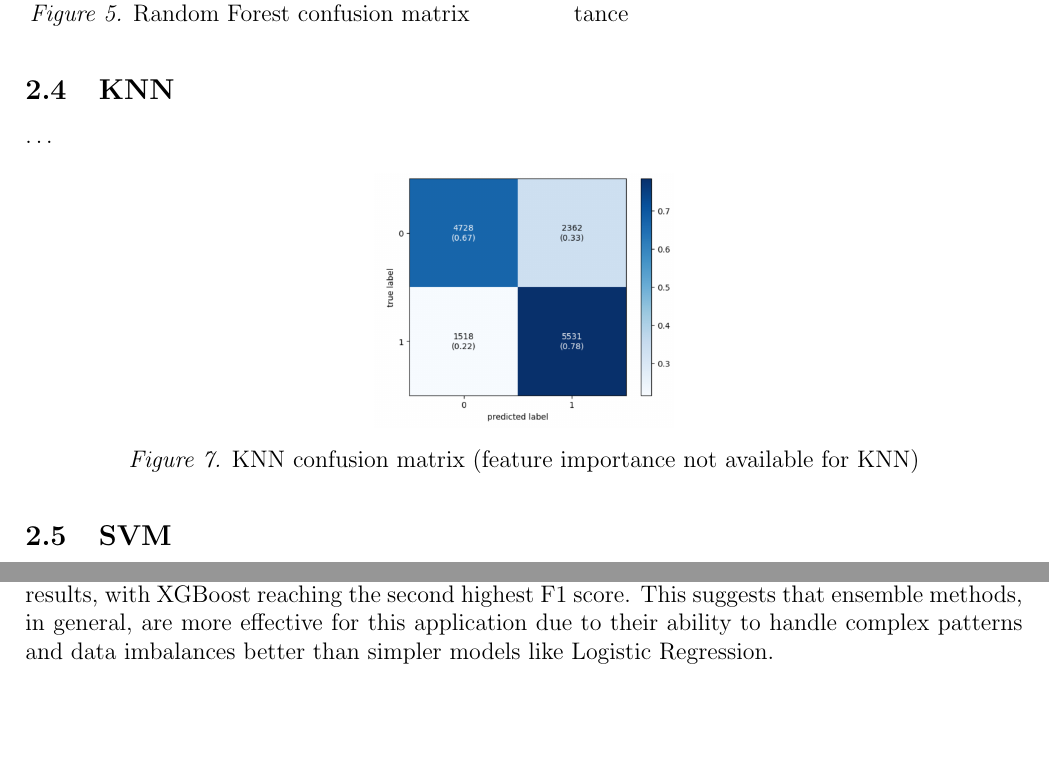
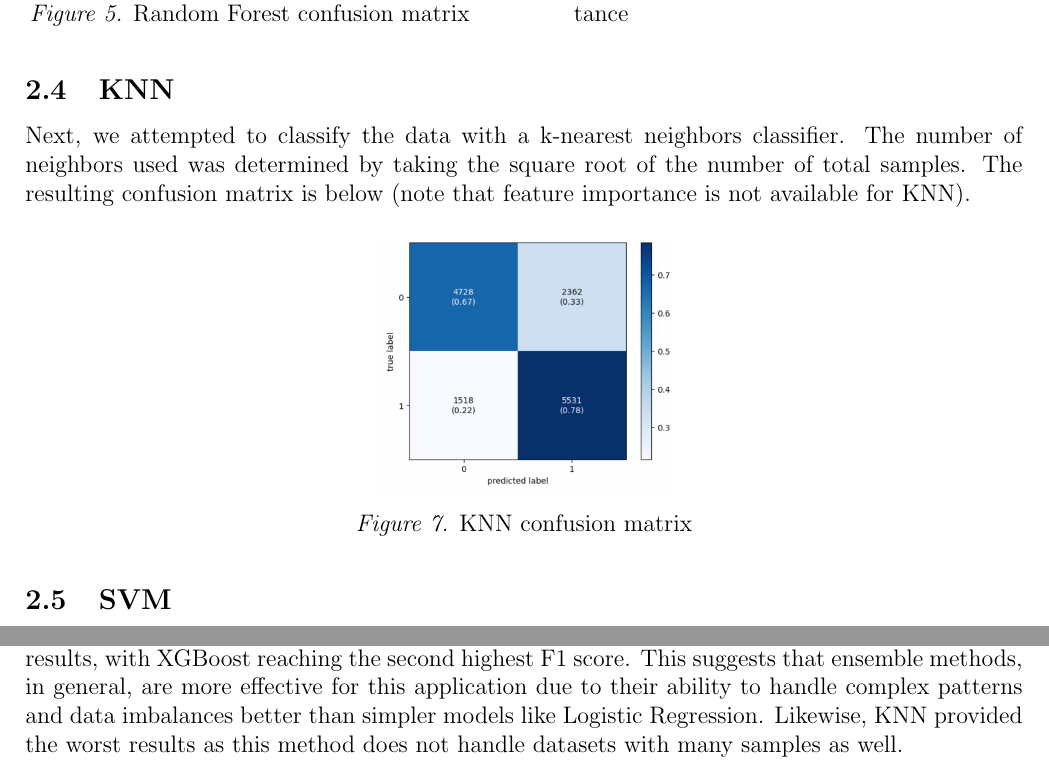
Before and after one commit to alexz957unc/COMP-562-Final-Project, a LaTeX document (reports/COMP 562 Final Project Draft.tex): two parts of pages 4 and 6 of 9, joined at a grey line, cut so that both start at the same text, the shorter picture padded with empty space. Compiled offline with pdfLaTeX.

Commit message:
Added a section and the pdf

```diff
--- a/reports/COMP 562 Final Project Draft.tex
+++ b/reports/COMP 562 Final Project Draft.tex
@@ -83,11 +83,11 @@ Third, we use a random forest model. In this random forest model, we set the max
 \end{figure}
 
 \subsection{KNN}
-\ldots
+Next, we attempted to classify the data with a k-nearest neighbors classifier. The number of neighbors used was determined by taking the square root of the number of total samples. The resulting confusion matrix is below (note that feature importance is not available for KNN).
 \begin{figure}[H]
   \centering
   \includegraphics[width=0.3\textwidth]{knn_cm.png}
-  \caption{KNN confusion matrix (feature importance not available for KNN)}
+  \caption{KNN confusion matrix}
   \label{fig:knn}
 \end{figure}
 
@@ -142,7 +142,7 @@ We performed hyperparametric tuning of the AdaBoost classifier. This involved us
 \section{Conclusion}
 
 \subsection{Model Accuracy}
-The combined accuracy of all models ranges from 0.72558 to 0.75536. AdaBoost surpasses other models in terms of both accuracy (0.75536) and F1 score (0.75502), making it the most compelling model in estimating diabetes. Its high-rate precision (0.75694) and recall (0.75536) indicate a balanced performance, which is essential for practical applications in the medical field. Despite AdaBoost's immensely competitive success, Random Forest and XGBoost also show respectable results, with XGBoost reaching the second highest F1 score. This suggests that ensemble methods, in general, are more effective for this application due to their ability to handle complex patterns and data imbalances better than simpler models like Logistic Regression.
+The combined accuracy of all models ranges from 0.72558 to 0.75536. AdaBoost surpasses other models in terms of both accuracy (0.75536) and F1 score (0.75502), making it the most compelling model in estimating diabetes. Its high-rate precision (0.75694) and recall (0.75536) indicate a balanced performance, which is essential for practical applications in the medical field. Despite AdaBoost's immensely competitive success, Random Forest and XGBoost also show respectable results, with XGBoost reaching the second highest F1 score. This suggests that ensemble methods, in general, are more effective for this application due to their ability to handle complex patterns and data imbalances better than simpler models like Logistic Regression. Likewise, KNN provided the worst results as this method does not handle datasets with many samples as well.
 \begin{figure}[H]
   \centering
   \includegraphics[width=0.8\textwidth]{combined.png}
```
Also changed, not shown: reports/COMP 562 Final Project.pdf (added).
